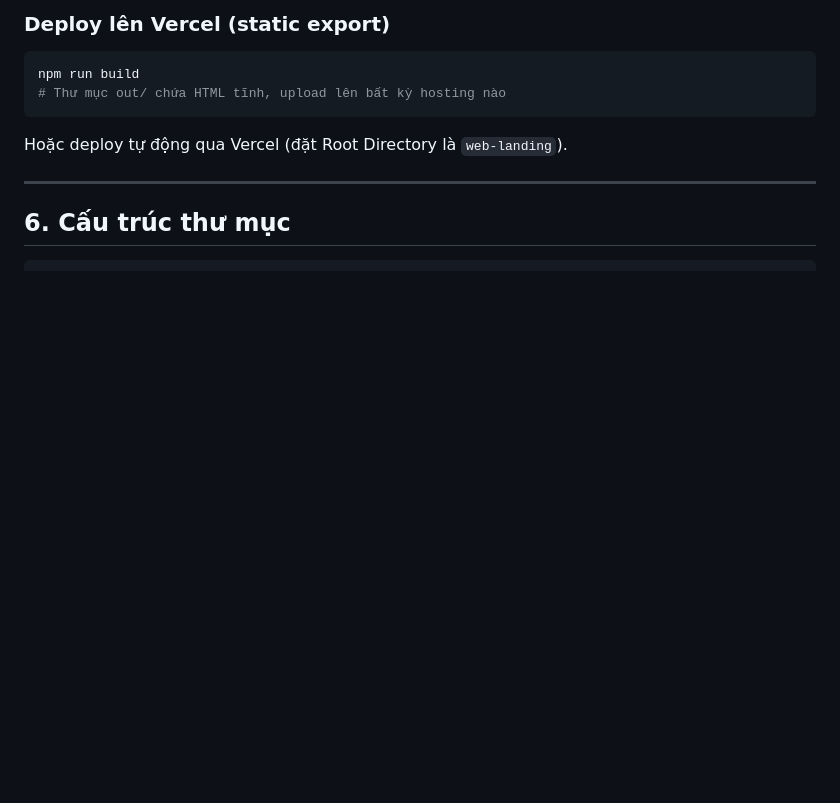
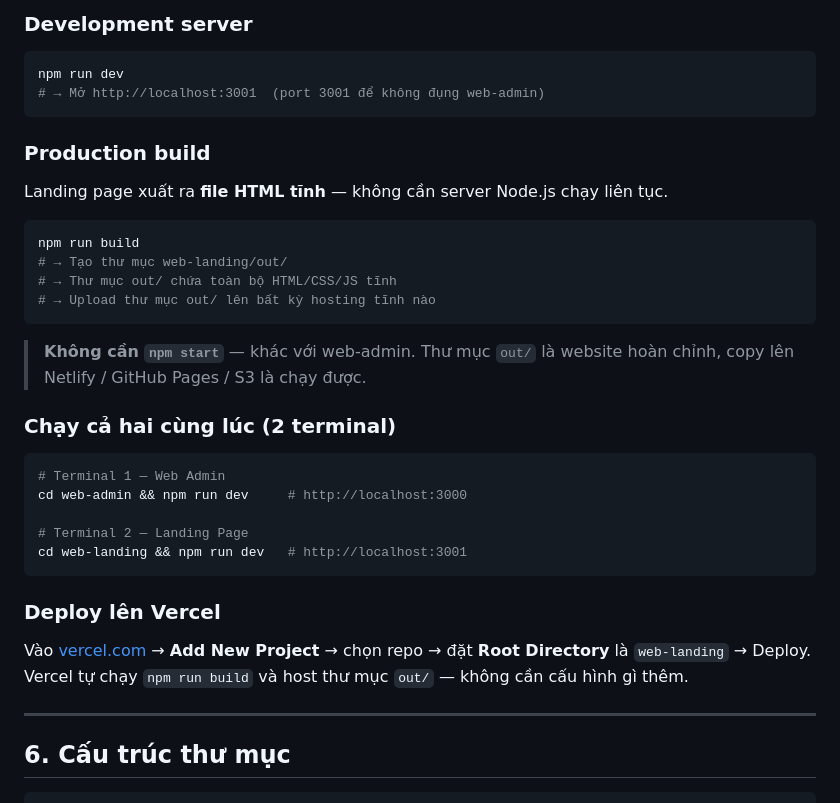
Before and after one commit to VincentBoy0/Vietforces, a Markdown page: README.md, the part around one of its changes. Rendered like a GitHub page; blank space fills up the shorter version.

````diff
--- a/README.md
+++ b/README.md
@@ -228,13 +269,39 @@ npm run dev
 ```
 
-### Deploy lên Vercel (static export)
+### Development server
+
+```bash
+npm run dev
+# → Mở http://localhost:3001  (port 3001 để không đụng web-admin)
+```
+
+### Production build
+
+Landing page xuất ra **file HTML tĩnh** — không cần server Node.js chạy liên tục.
 
 ```bash
 npm run build
-# Thư mục out/ chứa HTML tĩnh, upload lên bất kỳ hosting nào
+# → Tạo thư mục web-landing/out/
+# → Thư mục out/ chứa toàn bộ HTML/CSS/JS tĩnh
+# → Upload thư mục out/ lên bất kỳ hosting tĩnh nào
 ```
 
-Hoặc deploy tự động qua Vercel (đặt Root Directory là `web-landing`).
+> **Không cần `npm start`** — khác với web-admin. Thư mục `out/` là website hoàn chỉnh, copy lên Netlify / GitHub Pages / S3 là chạy được.
+
+### Chạy cả hai cùng lúc (2 terminal)
+
+```bash
+# Terminal 1 — Web Admin
+cd web-admin && npm run dev     # http://localhost:3000
+
+# Terminal 2 — Landing Page
+cd web-landing && npm run dev   # http://localhost:3001
+```
+
+### Deploy lên Vercel
+
+Vào [vercel.com](https://vercel.com) → **Add New Project** → chọn repo → đặt **Root Directory** là `web-landing` → Deploy.
+Vercel tự chạy `npm run build` và host thư mục `out/` — không cần cấu hình gì thêm.
 
 ---
 
````
Also changed, not shown: other parts of README.md (+49 -8 lines).
